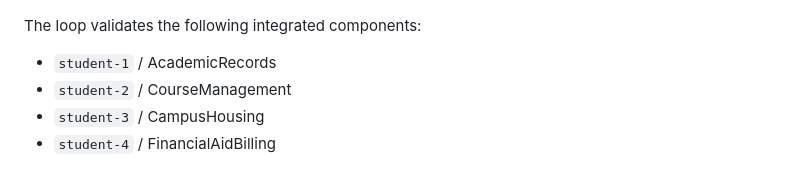
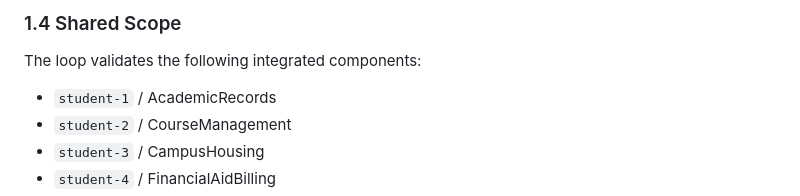
Before and after one commit to Valin-K/CampusPulseAI, a Markdown page: docs/release-0/agentic-loop-technical-report-section.md, the part around one of its changes. GitHub-like rendering.

```diff
--- a/docs/release-0/agentic-loop-technical-report-section.md
+++ b/docs/release-0/agentic-loop-technical-report-section.md
@@ -20,3 +38,4 @@ CampusPulseAI implements a shared Agentic AI loop that follows the required **Pl
+### 1.4 Shared Scope
 
 The loop validates the following integrated components:
 
```
Also changed, not shown: other parts of docs/release-0/agentic-loop-technical-report-section.md (+19 -1 lines).
